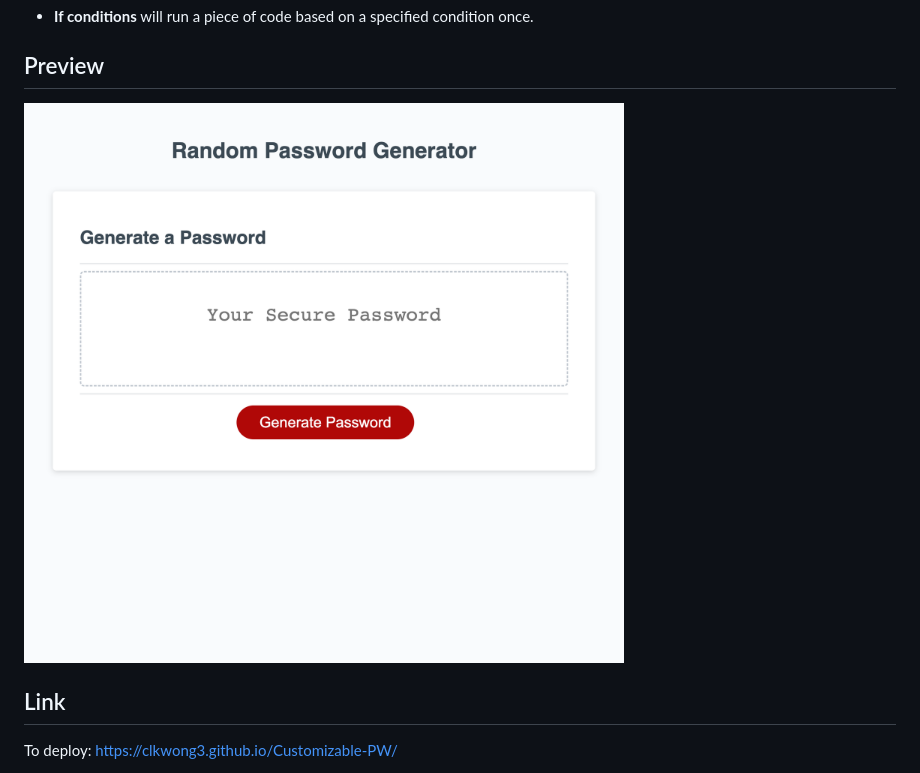
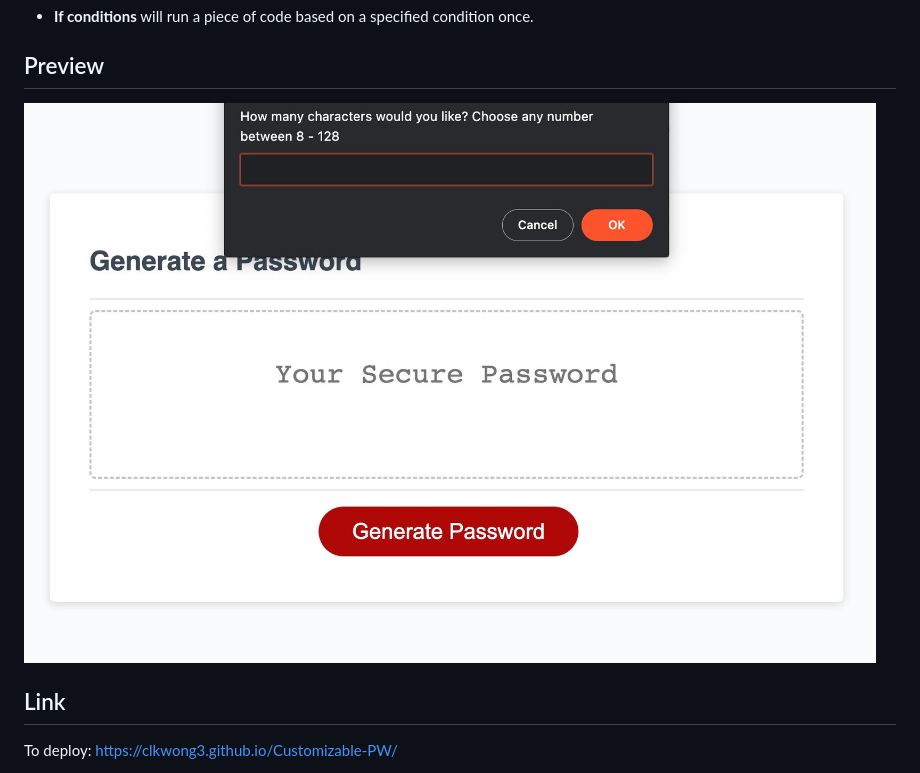
Before and after one commit to Clkwong3/Customizable-PW, a Markdown page: README.md, the part around the change. GitHub-like rendering; pictures changed too: assets/image/_Users_ECY_bootcamp_Challenges_Customizable-PW_Develop_index.html.png (deleted), assets/image/clkwong3.github.io:Customizable-PW.png (added).

Commit message:
better image.

```diff
--- a/README.md
+++ b/README.md
@@ -26,7 +26,7 @@ Friendly-Parakeet: https://github.com/coding-boot-camp/friendly-parakeet
 
 ## Preview
 
-![Full Page Image](./assets/image/_Users_ECY_bootcamp_Challenges_Customizable-PW_Develop_index.html.png)
+![Full Page Image](/assets/image/clkwong3.github.io%3ACustomizable-PW.png)
 
 ## Link
 
```
